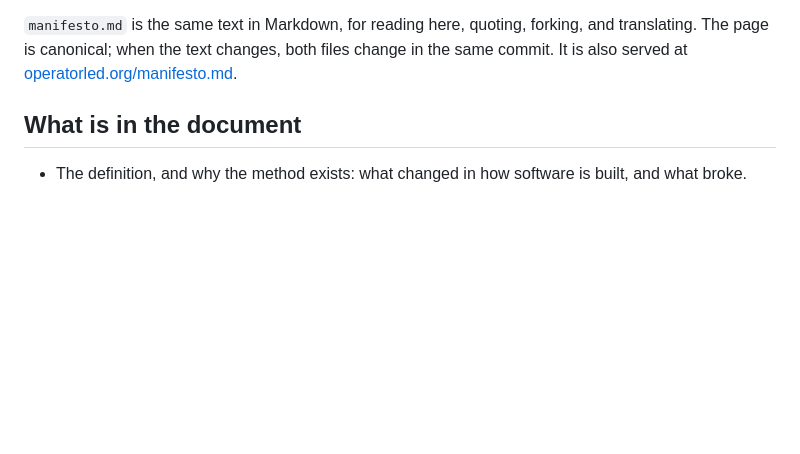
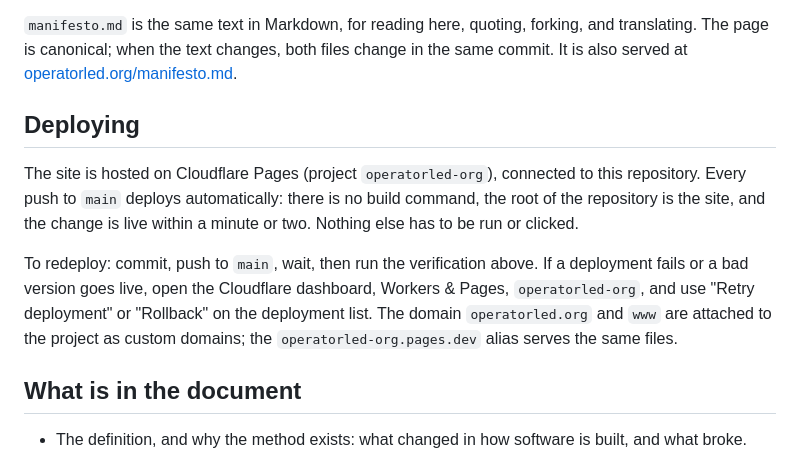
Before and after one commit to raguvindtharanitharan/operatorled.org, a Markdown page: README.md, the part around the change. Rendered like a GitHub page; blank space fills up the shorter version.

Commit message:
README: how the site deploys and how to redeploy

```diff
--- a/README.md
+++ b/README.md
@@ -27,6 +27,18 @@ The sitemap intentionally excludes the error page and does not invent a modifica
 `manifesto.md` is the same text in Markdown, for reading here, quoting, forking, and translating. The
 page is canonical; when the text changes, both files change in the same commit. It is also served at
 [operatorled.org/manifesto.md](https://operatorled.org/manifesto.md).
+
+## Deploying
+
+The site is hosted on Cloudflare Pages (project `operatorled-org`), connected to this repository.
+Every push to `main` deploys automatically: there is no build command, the root of the repository is
+the site, and the change is live within a minute or two. Nothing else has to be run or clicked.
+
+To redeploy: commit, push to `main`, wait, then run the verification above. If a deployment fails or
+a bad version goes live, open the Cloudflare dashboard, Workers & Pages, `operatorled-org`, and use
+"Retry deployment" or "Rollback" on the deployment list. The domain `operatorled.org` and `www` are
+attached to the project as custom domains; the `operatorled-org.pages.dev` alias serves the same
+files.
 
 ## What is in the document
 
```
